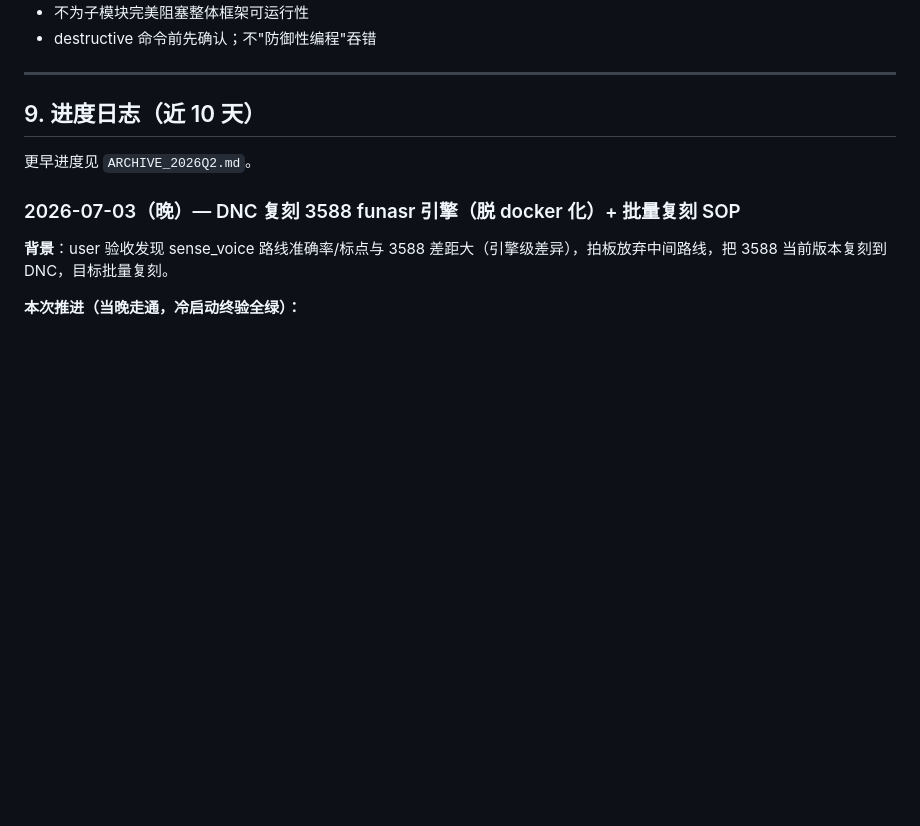
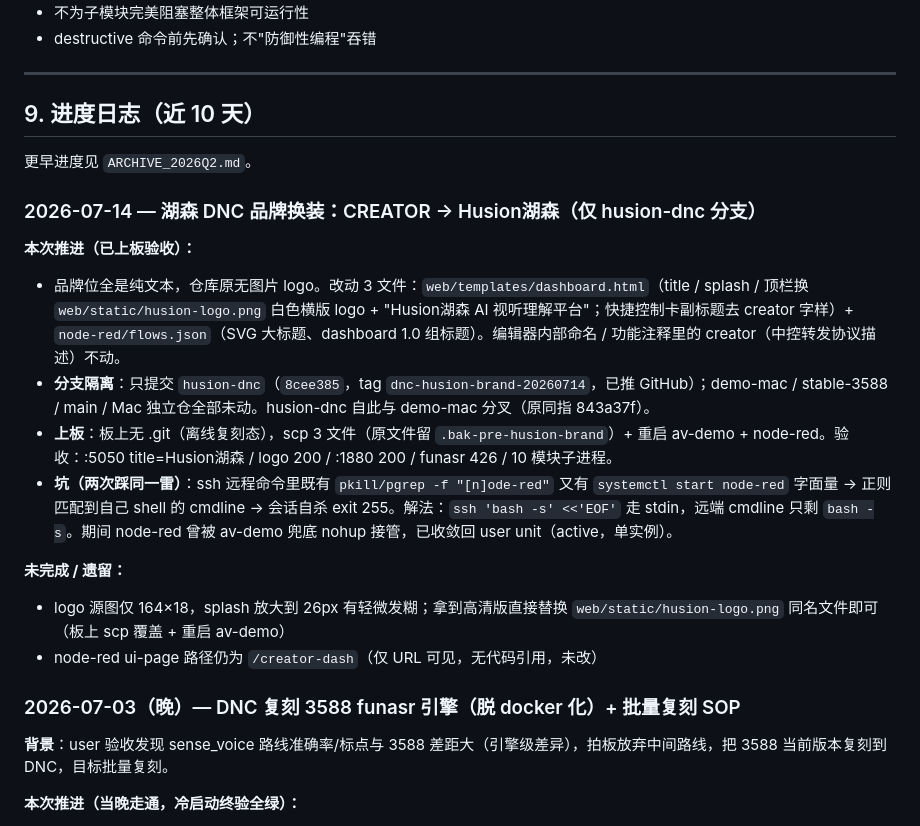
Before and after one commit to flyfish17/av_unified_mvp, a Markdown page: DEVELOPMENT_PLAN.md, the part around the change. Drawn GitHub-style; blank space fills up the shorter version.

Commit message:
docs: 进度日志 7/14 — 湖森 DNC 品牌换装（husion-dnc 分支，已上板验收）
Co-Authored-By: Claude Fable 5 <noreply@anthropic.com>

```diff
--- a/DEVELOPMENT_PLAN.md
+++ b/DEVELOPMENT_PLAN.md
@@ -278,6 +278,18 @@ P2：每机独立 broker / 语意扩展 / 知识库另立项目
 
 更早进度见 `ARCHIVE_2026Q2.md`。
 
+### 2026-07-14 — 湖森 DNC 品牌换装：CREATOR → Husion湖森（仅 husion-dnc 分支）
+
+**本次推进（已上板验收）：**
+- 品牌位全是纯文本，仓库原无图片 logo。改动 3 文件：`web/templates/dashboard.html`（title / splash / 顶栏换 `web/static/husion-logo.png` 白色横版 logo + "Husion湖森 AI 视听理解平台"；快捷控制卡副标题去 creator 字样）+ `node-red/flows.json`（SVG 大标题、dashboard 1.0 组标题）。编辑器内部命名 / 功能注释里的 creator（中控转发协议描述）不动。
+- **分支隔离**：只提交 `husion-dnc`（`8cee385`，tag `dnc-husion-brand-20260714`，已推 GitHub）；demo-mac / stable-3588 / main / Mac 独立仓全部未动。husion-dnc 自此与 demo-mac 分叉（原同指 843a37f）。
+- **上板**：板上无 .git（离线复刻态），scp 3 文件（原文件留 `.bak-pre-husion-brand`）+ 重启 av-demo + node-red。验收：:5050 title=Husion湖森 / logo 200 / :1880 200 / funasr 426 / 10 模块子进程。
+- **坑（两次踩同一雷）**：ssh 远程命令里既有 `pkill/pgrep -f "[n]ode-red"` 又有 `systemctl start node-red` 字面量 → 正则匹配到自己 shell 的 cmdline → 会话自杀 exit 255。解法：`ssh 'bash -s' <<'EOF'` 走 stdin，远端 cmdline 只剩 `bash -s`。期间 node-red 曾被 av-demo 兜底 nohup 接管，已收敛回 user unit（active，单实例）。
+
+**未完成 / 遗留：**
+- logo 源图仅 164×18，splash 放大到 26px 有轻微发糊；拿到高清版直接替换 `web/static/husion-logo.png` 同名文件即可（板上 scp 覆盖 + 重启 av-demo）
+- node-red ui-page 路径仍为 `/creator-dash`（仅 URL 可见，无代码引用，未改）
+
 ### 2026-07-03（晚）— DNC 复刻 3588 funasr 引擎（脱 docker 化）+ 批量复刻 SOP
 
 **背景**：user 验收发现 sense_voice 路线准确率/标点与 3588 差距大（引擎级差异），拍板放弃中间路线，把 3588 当前版本复刻到 DNC，目标批量复刻。
```
